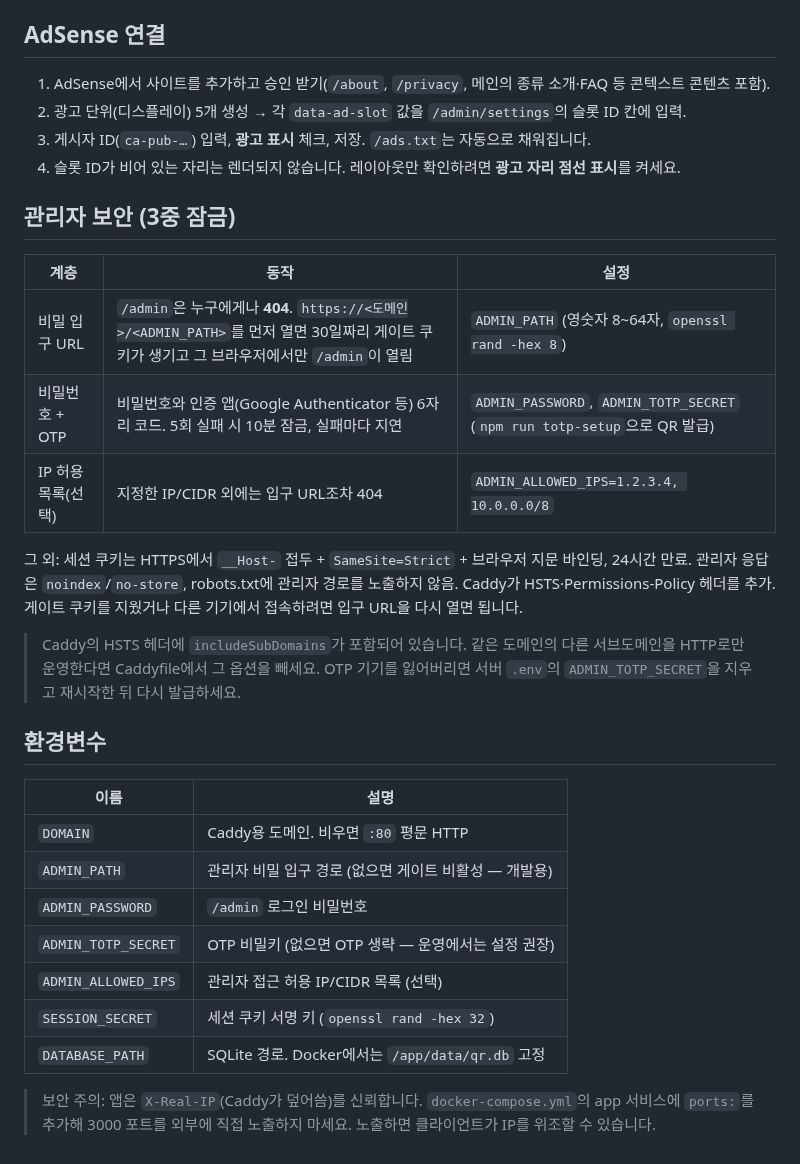
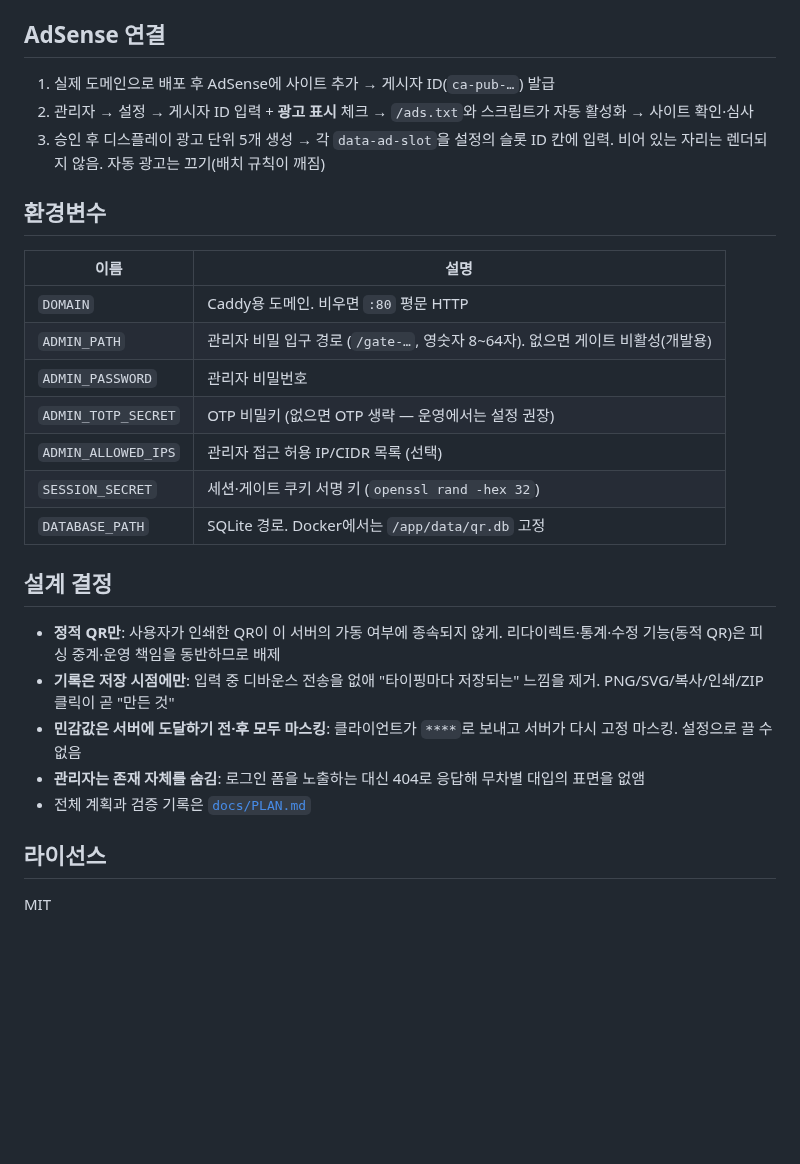
Before and after one commit to vittroi384/qr-web, a Markdown page: README.md, the part around one of its changes. Drawn GitHub-style; blank space fills up the shorter version.

```diff
--- a/README.md
+++ b/README.md
@@ -98,34 +99,30 @@ SQLite 파일 하나(`./data/qr.db`)가 전부입니다.
 
 ## AdSense 연결
 
-1. AdSense에서 사이트를 추가하고 승인 받기(`/about`, `/privacy`, 메인의 종류 소개·FAQ 등 콘텍스트 콘텐츠 포함).
-2. 광고 단위(디스플레이) 5개 생성 → 각 `data-ad-slot` 값을 `/admin/settings`의 슬롯 ID 칸에 입력.
-3. 게시자 ID(`ca-pub-…`) 입력, **광고 표시** 체크, 저장. `/ads.txt`는 자동으로 채워집니다.
-4. 슬롯 ID가 비어 있는 자리는 렌더되지 않습니다. 레이아웃만 확인하려면 **광고 자리 점선 표시**를 켜세요.
-
-## 관리자 보안 (3중 잠금)
-
-| 계층 | 동작 | 설정 |
-| --- | --- | --- |
-| 비밀 입구 URL | `/admin`은 누구에게나 **404**. `https://<도메인>/<ADMIN_PATH>`를 먼저 열면 30일짜리 게이트 쿠키가 생기고 그 브라우저에서만 `/admin`이 열림 | `ADMIN_PATH` (영숫자 8~64자, `openssl rand -hex 8`) |
-| 비밀번호 + OTP | 비밀번호와 인증 앱(Google Authenticator 등) 6자리 코드. 5회 실패 시 10분 잠금, 실패마다 지연 | `ADMIN_PASSWORD`, `ADMIN_TOTP_SECRET` (`npm run totp-setup`으로 QR 발급) |
-| IP 허용 목록(선택) | 지정한 IP/CIDR 외에는 입구 URL조차 404 | `ADMIN_ALLOWED_IPS=1.2.3.4, 10.0.0.0/8` |
-
-그 외: 세션 쿠키는 HTTPS에서 `__Host-` 접두 + `SameSite=Strict` + 브라우저 지문 바인딩, 24시간 만료. 관리자 응답은 `noindex`/`no-store`, robots.txt에 관리자 경로를 노출하지 않음. Caddy가 HSTS·Permissions-Policy 헤더를 추가.
-게이트 쿠키를 지웠거나 다른 기기에서 접속하려면 입구 URL을 다시 열면 됩니다.
-
-> Caddy의 HSTS 헤더에 `includeSubDomains`가 포함되어 있습니다. 같은 도메인의 다른 서브도메인을 HTTP로만 운영한다면 Caddyfile에서 그 옵션을 빼세요. OTP 기기를 잃어버리면 서버 `.env`의 `ADMIN_TOTP_SECRET`을 지우고 재시작한 뒤 다시 발급하세요.
+1. 실제 도메인으로 배포 후 AdSense에 사이트 추가 → 게시자 ID(`ca-pub-…`) 발급
+2. 관리자 → 설정 → 게시자 ID 입력 + **광고 표시** 체크 → `/ads.txt`와 스크립트가 자동 활성화 → 사이트 확인·심사
+3. 승인 후 디스플레이 광고 단위 5개 생성 → 각 `data-ad-slot`을 설정의 슬롯 ID 칸에 입력. 비어 있는 자리는 렌더되지 않음. 자동 광고는 끄기(배치 규칙이 깨짐)
 
 ## 환경변수
 
 | 이름 | 설명 |
-| --- | --- |
+|---|---|
 | `DOMAIN` | Caddy용 도메인. 비우면 `:80` 평문 HTTP |
-| `ADMIN_PATH` | 관리자 비밀 입구 경로 (없으면 게이트 비활성 — 개발용) |
-| `ADMIN_PASSWORD` | `/admin` 로그인 비밀번호 |
+| `ADMIN_PATH` | 관리자 비밀 입구 경로 (`/gate-…`, 영숫자 8~64자). 없으면 게이트 비활성(개발용) |
+| `ADMIN_PASSWORD` | 관리자 비밀번호 |
 | `ADMIN_TOTP_SECRET` | OTP 비밀키 (없으면 OTP 생략 — 운영에서는 설정 권장) |
 | `ADMIN_ALLOWED_IPS` | 관리자 접근 허용 IP/CIDR 목록 (선택) |
-| `SESSION_SECRET` | 세션 쿠키 서명 키 (`openssl rand -hex 32`) |
+| `SESSION_SECRET` | 세션·게이트 쿠키 서명 키 (`openssl rand -hex 32`) |
 | `DATABASE_PATH` | SQLite 경로. Docker에서는 `/app/data/qr.db` 고정 |
 
-> 보안 주의: 앱은 `X-Real-IP`(Caddy가 덮어씀)를 신뢰합니다. `docker-compose.yml`의 app 서비스에 `ports:`를 추가해 3000 포트를 외부에 직접 노출하지 마세요. 노출하면 클라이언트가 IP를 위조할 수 있습니다.
+## 설계 결정
+
+- **정적 QR만**: 사용자가 인쇄한 QR이 이 서버의 가동 여부에 종속되지 않게. 리다이렉트·통계·수정 기능(동적 QR)은 피싱 중계·운영 책임을 동반하므로 배제
+- **기록은 저장 시점에만**: 입력 중 디바운스 전송을 없애 "타이핑마다 저장되는" 느낌을 제거. PNG/SVG/복사/인쇄/ZIP 클릭이 곧 "만든 것"
+- **민감값은 서버에 도달하기 전·후 모두 마스킹**: 클라이언트가 `****`로 보내고 서버가 다시 고정 마스킹. 설정으로 끌 수 없음
+- **관리자는 존재 자체를 숨김**: 로그인 폼을 노출하는 대신 404로 응답해 무차별 대입의 표면을 없앰
+- 전체 계획과 검증 기록은 [`docs/PLAN.md`](docs/PLAN.md)
+
+## 라이선스
+
+MIT
```
Also changed, not shown: other parts of README.md (+79 -78 lines), assets/batch.png (added), assets/landing.png (added), assets/main.png (added), assets/mobile.png (added), 1 other file.
